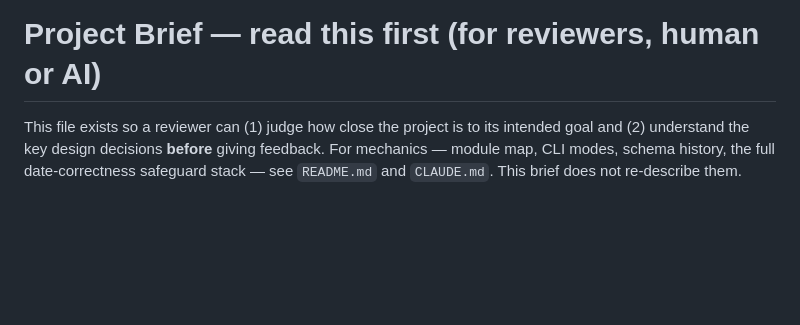
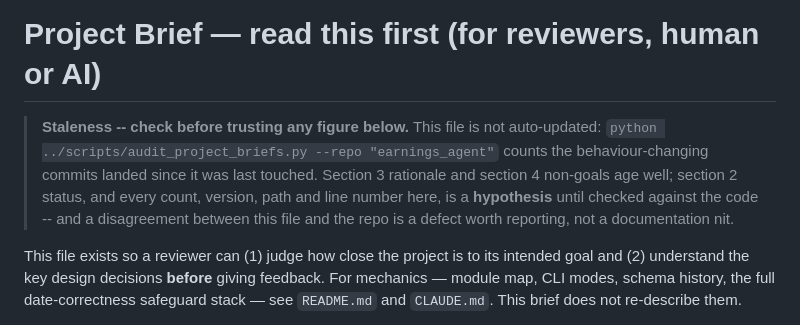
Before and after one commit to jroypeterson/earnings-agent, a Markdown page: PROJECT_BRIEF.md, the part around the change. GitHub-like rendering; blank space fills up the shorter version.

Commit message:
PROJECT_BRIEF: name the drift check in the file itself (board #319)
Measured 2026-09-10: 3 of 53 briefs told a reader how to check whether they
were still true. codex_loop.sh measures drift at review time and injects it, so
the Codex lane was covered; a Claude session opening the file got nothing, and
15 briefs are over the drift threshold right now (earnings_agent 62 commits).

The inserted block carries NO count, date or repo path -- only the command that
answers the question live -- so it is the one addition to these files that
cannot itself go stale. That is the distinction the anti-rot rule in
CONVENTIONS.md turns on: a rotting document is not fixed by a fresher number.

Co-Authored-By: Claude Opus 5 (1M context) <noreply@anthropic.com>
Claude-Session: https://claude.ai/code/session_01F2Wzk8fwcf1kUozNKNMjZi

```diff
--- a/PROJECT_BRIEF.md
+++ b/PROJECT_BRIEF.md
@@ -1,4 +1,11 @@
 # Project Brief — read this first (for reviewers, human or AI)
+
+> **Staleness -- check before trusting any figure below.** This file is not auto-updated:
+> `python ../scripts/audit_project_briefs.py --repo "earnings_agent"` counts the behaviour-changing
+> commits landed since it was last touched. Section 3 rationale and section 4 non-goals age
+> well; section 2 status, and every count, version, path and line number here, is a
+> **hypothesis** until checked against the code -- and a disagreement between this file and
+> the repo is a defect worth reporting, not a documentation nit.
 
 This file exists so a reviewer can (1) judge how close the project is to its
 intended goal and (2) understand the key design decisions **before** giving
```
